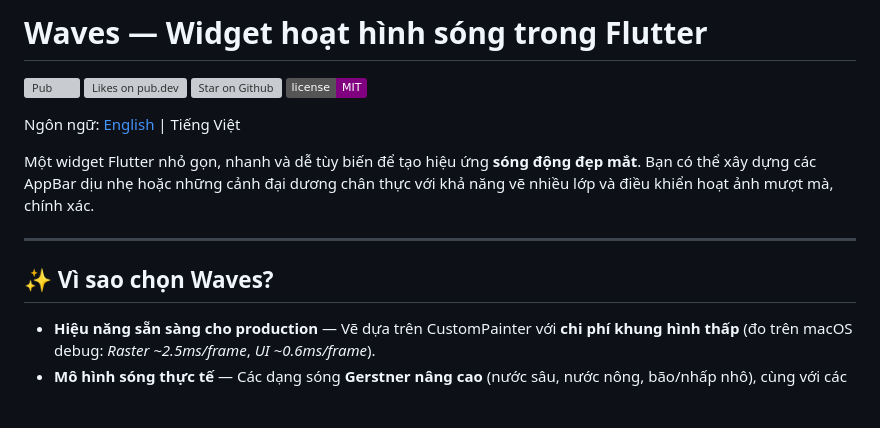
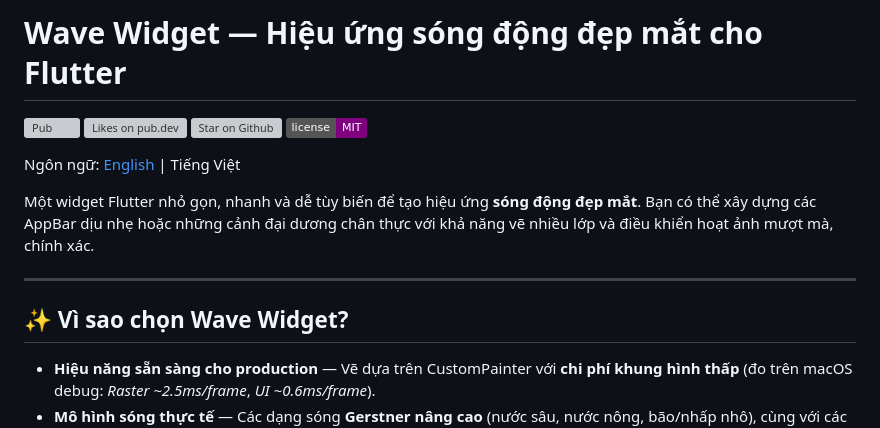
Before and after one commit to vanvixi/wave_widget.flutter, a Markdown page: README.vi.md, the part around the change printed below. Drawn GitHub-style; badges without logos; blank space fills up the shorter version; grey boxes are pictures that could not be loaded.

Commit message:
chore: update README files to reflect new package name and improve descriptions

```diff
--- a/README.vi.md
+++ b/README.vi.md
@@ -1,4 +1,4 @@
-# Waves — Widget hoạt hình sóng trong Flutter
+# Wave Widget —  Hiệu ứng sóng động đẹp mắt cho Flutter
 
 <p align="left">
   <a href="https://pub.dev/packages/waves"><img src="https://img.shields.io/pub/v/waves.svg" alt="Pub"></a>
@@ -13,7 +13,7 @@ Một widget Flutter nhỏ gọn, nhanh và dễ tùy biến để tạo hiệu
 
 ---
 
-## ✨ Vì sao chọn Waves?
+## ✨ Vì sao chọn Wave Widget?
 
 - **Hiệu năng sẵn sàng cho production** — Vẽ dựa trên CustomPainter với **chi phí khung hình thấp** (đo trên macOS debug: *Raster ~2.5ms/frame*, *UI ~0.6ms/frame*).
 - **Mô hình sóng thực tế** — Các dạng sóng **Gerstner nâng cao** (nước sâu, nước nông, bão/nhấp nhô), cùng với các dạng cổ điển sine/cosine/triangle và sóng hài.
```
Also changed, not shown: other parts of README.vi.md (+1 -1 lines), README.md (+3 -3 lines).
